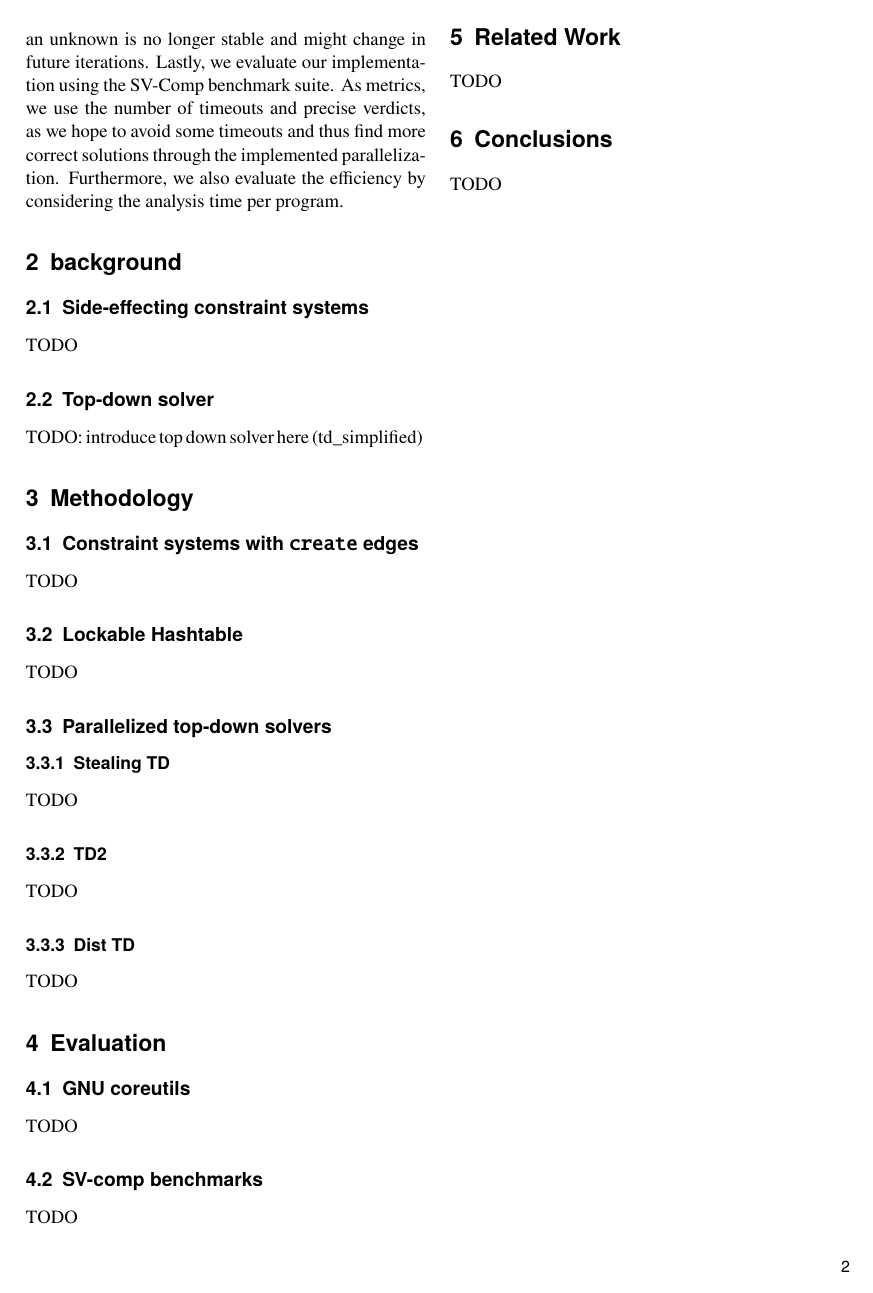
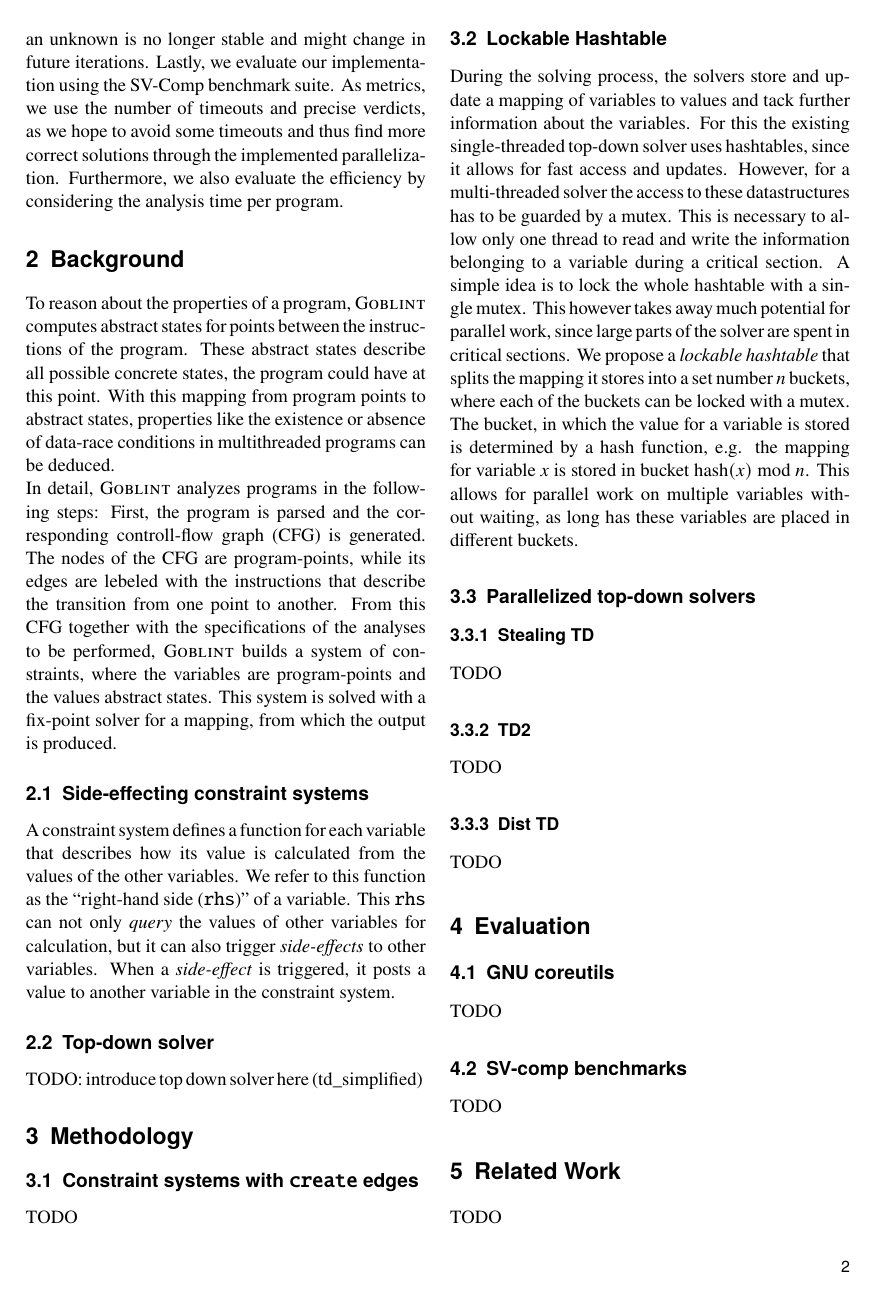
Before and after one commit to FelixKrayer/gr-report-parallel-goblint, a LaTeX document (main.tex, which reads chapters/02-background.tex, chapters/03-methodology.tex, chapters/06-conclusions.tex): page 2 of 2 before the commit and page 2 of 3 after it. Compiled offline with pdfLaTeX.

Commit message:
some first text

```diff
--- a/chapters/02-background.tex
+++ b/chapters/02-background.tex
@@ -2,8 +2,10 @@
 \label{sec:background}
+To reason about the properties of a program, \gob\ computes abstract states for points between the instructions of the program. These abstract states describe all possible concrete states, the program could have at this point. With this mapping from program points to abstract states, properties like the existence or absence of data-race conditions in multithreaded programs can be deduced.\\
+In detail, \gob\ analyzes programs in the following steps: First, the program is parsed and the corresponding controll-flow graph (CFG) is generated. The nodes of the CFG are program-points, while its edges are lebeled with the instructions that describe the transition from one point to another. From this CFG together with the specifications of the analyses to be performed, \gob\ builds a system of constraints, where the variables are program-points and the values abstract states. This system is solved with a fix-point solver for a mapping, from which the output is produced.
 
   \subsection{Side-effecting constraint systems}
   \label{sec:background:constrSys}
-  TODO
+  A constraint system defines a function for each variable that describes how its value is calculated from the values of the other variables. We refer to this function as the ``right-hand side (\texttt{rhs})'' of a variable. This \texttt{rhs} can not only \textit{query} the values of other variables for calculation, but it can also trigger \textit{side-effects} to other variables. When a \textit{side-effect} is triggered, it posts a value to another variable in the constraint system.
 
   \subsection{Top-down solver}
   \label{sec:background:td}
--- a/chapters/03-methodology.tex
+++ b/chapters/03-methodology.tex
@@ -7,7 +7,9 @@
 
   \subsection{Lockable Hashtable}
   \label{sec:method:LHM}
-  TODO
+  During the solving process, the solvers store and update a mapping of variables to values and tack further information about the variables. For this the existing single-threaded top-down solver uses hashtables, since it allows for fast access and updates. However, for a multi-threaded solver the access to these datastructures has to be guarded by a mutex. This is necessary to allow only one thread to read and write the information belonging to a variable during a critical section.
+  A simple idea is to lock the whole hashtable with a single mutex. This however takes away much potential for parallel work, since large parts of the solver are spent in critical sections.
+  We propose a \textit{lockable hashtable} that splits the mapping it stores into a set number \textit{n} buckets, where each of the buckets can be locked with a mutex. The bucket, in which the value for a variable is stored is determined by a hash function, e.g. the mapping for variable \textit{x} is stored in bucket $\text{hash}(x)\ \text{mod}\ n$. This allows for parallel work on multiple variables without waiting, as long has these variables are placed in different buckets.
 
   \subsection{Parallelized top-down solvers}
   \label{sec:method:td_parallel}
--- a/chapters/06-conclusions.tex
+++ b/chapters/06-conclusions.tex
@@ -1,3 +1,4 @@
 \section{Conclusions}
 \label{sec:conclusions}
 TODO
+\section{Outlook}
--- a/main.tex
+++ b/main.tex
@@ -28,6 +28,7 @@
 % load additional packages
 \usepackage{lipsum}
 
+\newcommand{\gob} {\textsc{Goblint}}
 
 % article metadata
 \title{Parallelizing the Top-Down Solver for Faster Static Analysis}
```
Also changed, not shown: chapters/02-background.tex (2 more changed lines), chapters/06-conclusions.tex (3 more changed lines), main.tex (1 more changed lines).
